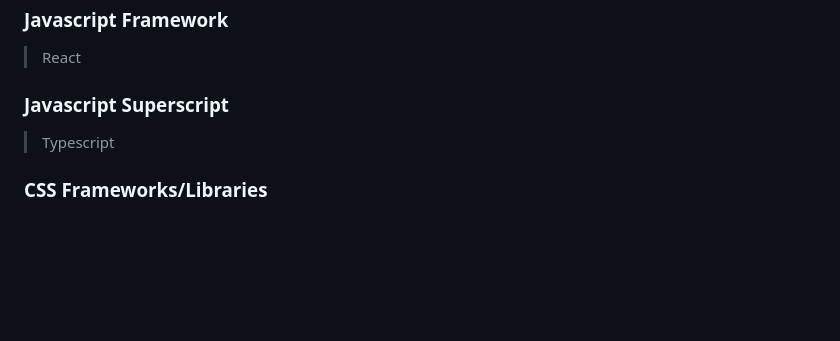
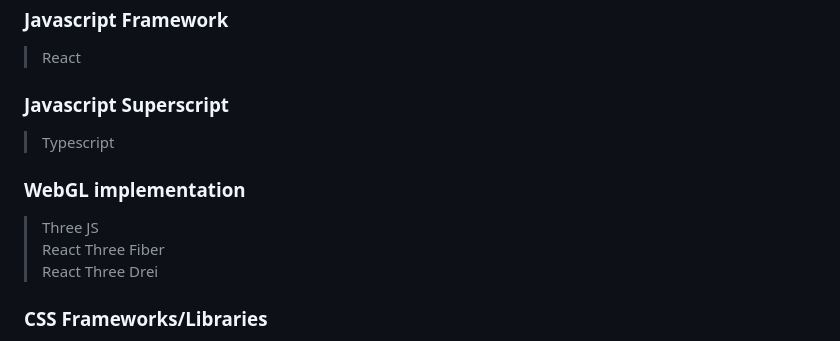
Before and after one commit to ariel-behar/arielbehar-portfolio, a Markdown page: README.md, the part around the change. Drawn GitHub-style; blank space fills up the shorter version.

```diff
--- a/README.md
+++ b/README.md
@@ -143,6 +143,12 @@ npm start
 
 <blockquote>Typescript</blockquote>
 
+<h3>WebGL implementation</h3>
+
+<blockquote>Three JS
+<br />React Three Fiber
+<br/>React Three Drei</blockquote>
+
 <h3>CSS Frameworks/Libraries</h3>
 
 <blockquote>
```
